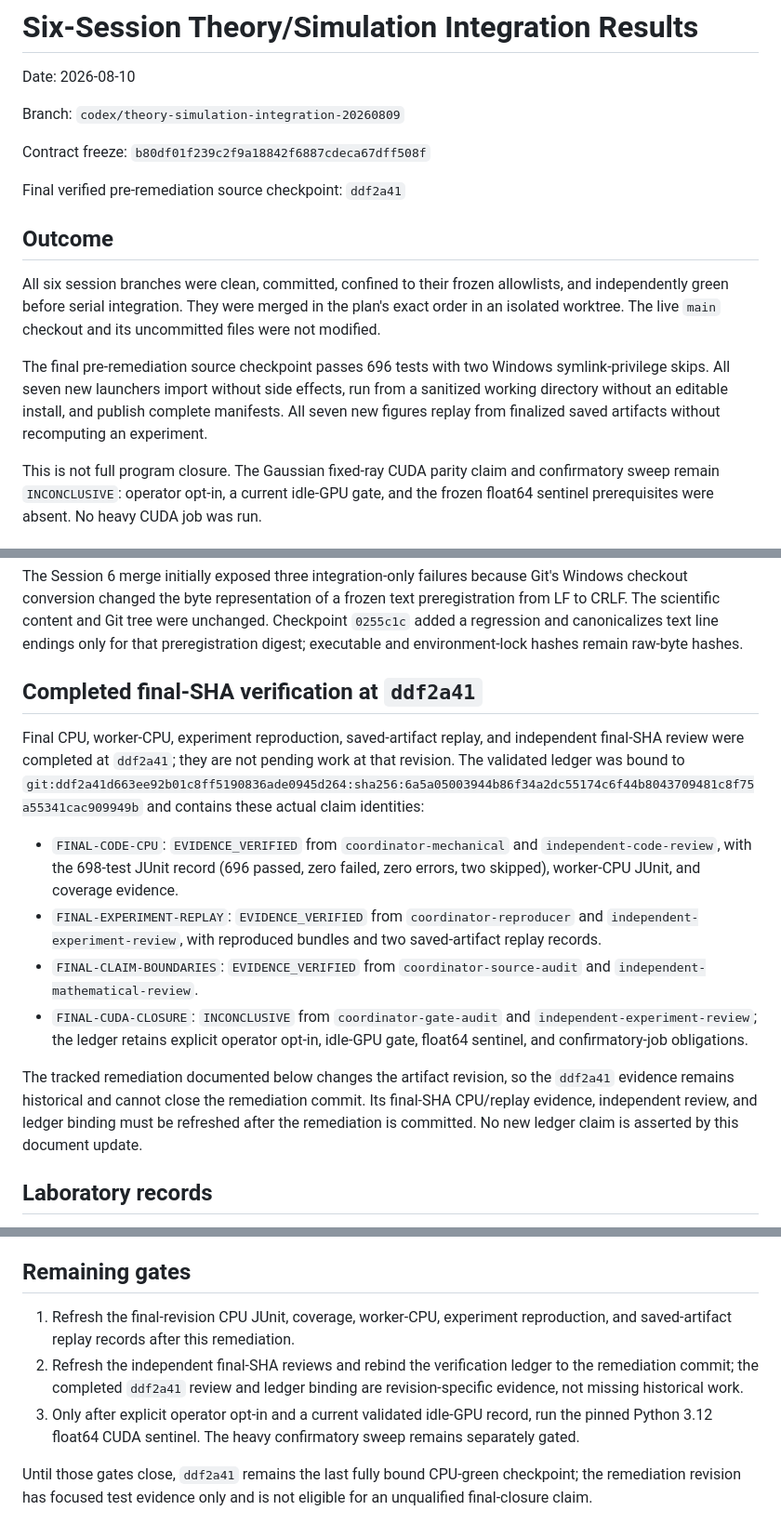
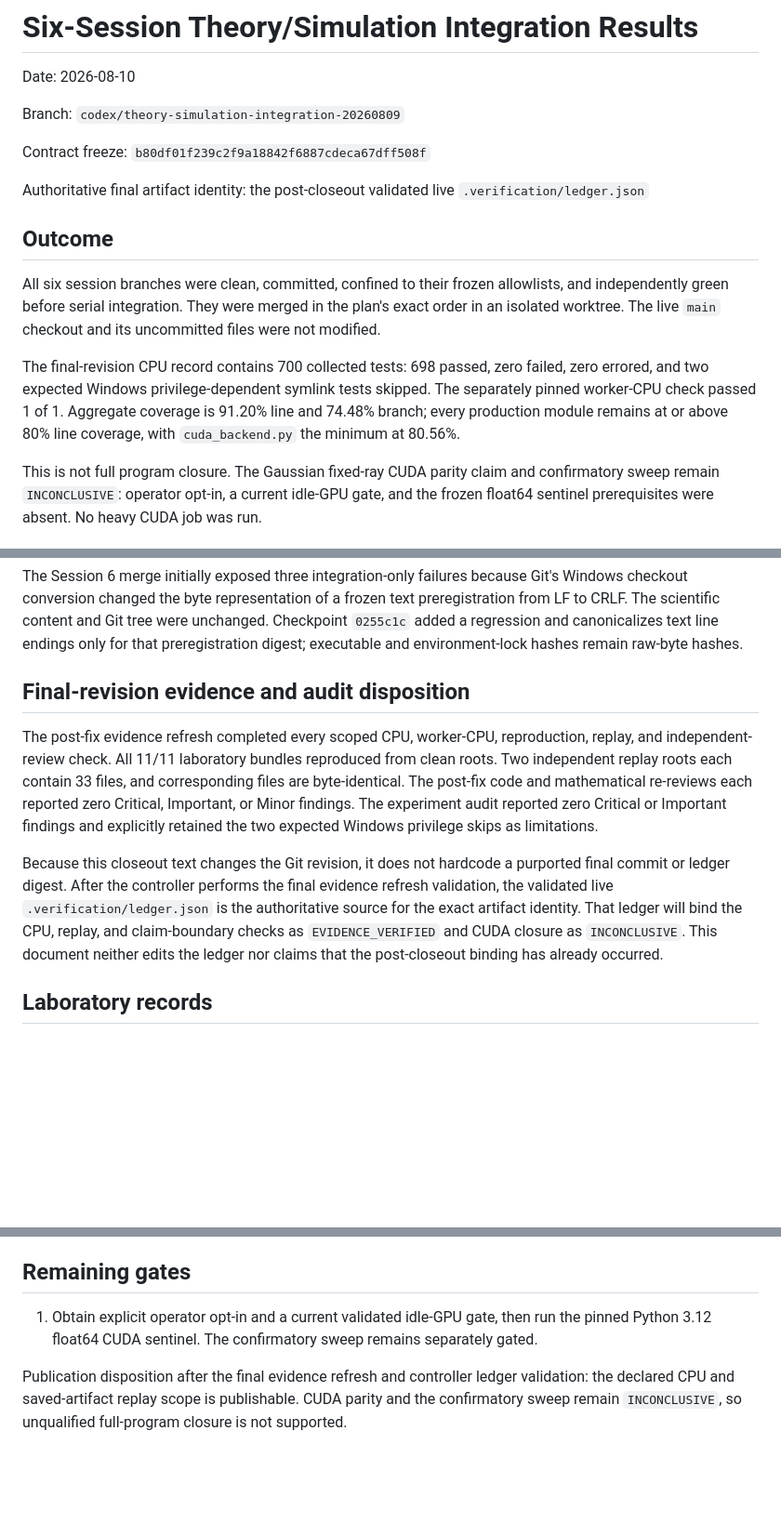
Before and after one commit to cdenn016/MultiAgentELBO, a Markdown page: docs/results/2026-08-10-six-session-integration-results.md, 3 parts joined by grey strips. Shown at 93% size. Drawn GitHub-style; blank space fills up the shorter version.

Commit message:
docs: close final integration evidence

```diff
--- a/docs/results/2026-08-10-six-session-integration-results.md
+++ b/docs/results/2026-08-10-six-session-integration-results.md
@@ -6,7 +6,8 @@ Branch: `codex/theory-simulation-integration-20260809`
 
 Contract freeze: `b80df01f239c2f9a18842f6887cdeca67dff508f`
 
-Final verified pre-remediation source checkpoint: `ddf2a41`
+Authoritative final artifact identity: the post-closeout validated live
+`.verification/ledger.json`
 
 ## Outcome
 
@@ -15,11 +16,11 @@ allowlists, and independently green before serial integration. They were merged
 in the plan's exact order in an isolated worktree. The live `main` checkout and
 its uncommitted files were not modified.
 
-The final pre-remediation source checkpoint passes 696 tests with two Windows
-symlink-privilege skips. All seven new launchers import without side effects,
-run from a sanitized working directory without an editable install, and publish
-complete manifests. All seven new figures replay from finalized saved artifacts
-without recomputing an experiment.
+The final-revision CPU record contains 700 collected tests: 698 passed, zero
+failed, zero errored, and two expected Windows privilege-dependent symlink
+tests skipped. The separately pinned worker-CPU check passed 1 of 1. Aggregate
+coverage is 91.20% line and 74.48% branch; every production module remains at
+or above 80% line coverage, with `cuda_backend.py` the minimum at 80.56%.
 
 This is not full program closure. The Gaussian fixed-ray CUDA parity claim and
 confirmatory sweep remain `INCONCLUSIVE`: operator opt-in, a current idle-GPU
@@ -74,31 +75,23 @@ unchanged. Checkpoint `0255c1c` added a regression and canonicalizes text line
 endings only for that preregistration digest; executable and environment-lock
 hashes remain raw-byte hashes.
 
-## Completed final-SHA verification at `ddf2a41`
+## Final-revision evidence and audit disposition
 
-Final CPU, worker-CPU, experiment reproduction, saved-artifact replay, and
-independent final-SHA review were completed at `ddf2a41`; they are not pending
-work at that revision. The validated ledger was bound to
-`git:ddf2a41d663ee92b01c8ff5190836ade0945d264:sha256:6a5a05003944b86f34a2dc55174c6f44b8043709481c8f75a55341cac909949b`
-and contains these actual claim identities:
+The post-fix evidence refresh completed every scoped CPU, worker-CPU,
+reproduction, replay, and independent-review check. All 11/11 laboratory
+bundles reproduced from clean roots. Two independent replay roots each contain
+33 files, and corresponding files are byte-identical. The post-fix code and
+mathematical re-reviews each reported zero Critical, Important, or Minor
+findings. The experiment audit reported zero Critical or Important findings and
+explicitly retained the two expected Windows privilege skips as limitations.
 
-- `FINAL-CODE-CPU`: `EVIDENCE_VERIFIED` from `coordinator-mechanical` and
-  `independent-code-review`, with the 698-test JUnit record (696 passed, zero
-  failed, zero errors, two skipped), worker-CPU JUnit, and coverage evidence.
-- `FINAL-EXPERIMENT-REPLAY`: `EVIDENCE_VERIFIED` from
-  `coordinator-reproducer` and `independent-experiment-review`, with reproduced
-  bundles and two saved-artifact replay records.
-- `FINAL-CLAIM-BOUNDARIES`: `EVIDENCE_VERIFIED` from
-  `coordinator-source-audit` and `independent-mathematical-review`.
-- `FINAL-CUDA-CLOSURE`: `INCONCLUSIVE` from `coordinator-gate-audit` and
-  `independent-experiment-review`; the ledger retains explicit operator opt-in,
-  idle-GPU gate, float64 sentinel, and confirmatory-job obligations.
-
-The tracked remediation documented below changes the artifact revision, so the
-`ddf2a41` evidence remains historical and cannot close the remediation commit.
-Its final-SHA CPU/replay evidence, independent review, and ledger binding must
-be refreshed after the remediation is committed. No new ledger claim is
-asserted by this document update.
+Because this closeout text changes the Git revision, it does not hardcode a
+purported final commit or ledger digest. After the controller performs the
+final evidence refresh validation, the validated live
+`.verification/ledger.json` is the authoritative source for the exact artifact
+identity. That ledger will bind the CPU, replay, and claim-boundary checks as
+`EVIDENCE_VERIFIED` and CUDA closure as `INCONCLUSIVE`. This document neither
+edits the ledger nor claims that the post-closeout binding has already occurred.
 
 ## Laboratory records
 
@@ -137,15 +130,11 @@ heavy sweep was not run.
 
 ## Remaining gates
 
-1. Refresh the final-revision CPU JUnit, coverage, worker-CPU, experiment
-   reproduction, and saved-artifact replay records after this remediation.
-2. Refresh the independent final-SHA reviews and rebind the verification ledger
-   to the remediation commit; the completed `ddf2a41` review and ledger binding
-   are revision-specific evidence, not missing historical work.
-3. Only after explicit operator opt-in and a current validated idle-GPU record,
-   run the pinned Python 3.12 float64 CUDA sentinel. The heavy confirmatory sweep
+1. Obtain explicit operator opt-in and a current validated idle-GPU gate, then
+   run the pinned Python 3.12 float64 CUDA sentinel. The confirmatory sweep
    remains separately gated.
 
-Until those gates close, `ddf2a41` remains the last fully bound CPU-green
-checkpoint; the remediation revision has focused test evidence only and is not
-eligible for an unqualified final-closure claim.
+Publication disposition after the final evidence refresh and controller ledger
+validation: the declared CPU and saved-artifact replay scope is publishable.
+CUDA parity and the confirmatory sweep remain `INCONCLUSIVE`, so unqualified
+full-program closure is not supported.
```
Also changed, not shown: other parts of docs/results/2026-08-10-six-session-integration-results.md (+1 -1 lines), docs/verification/independent-reviews.md (+27 -19 lines).
